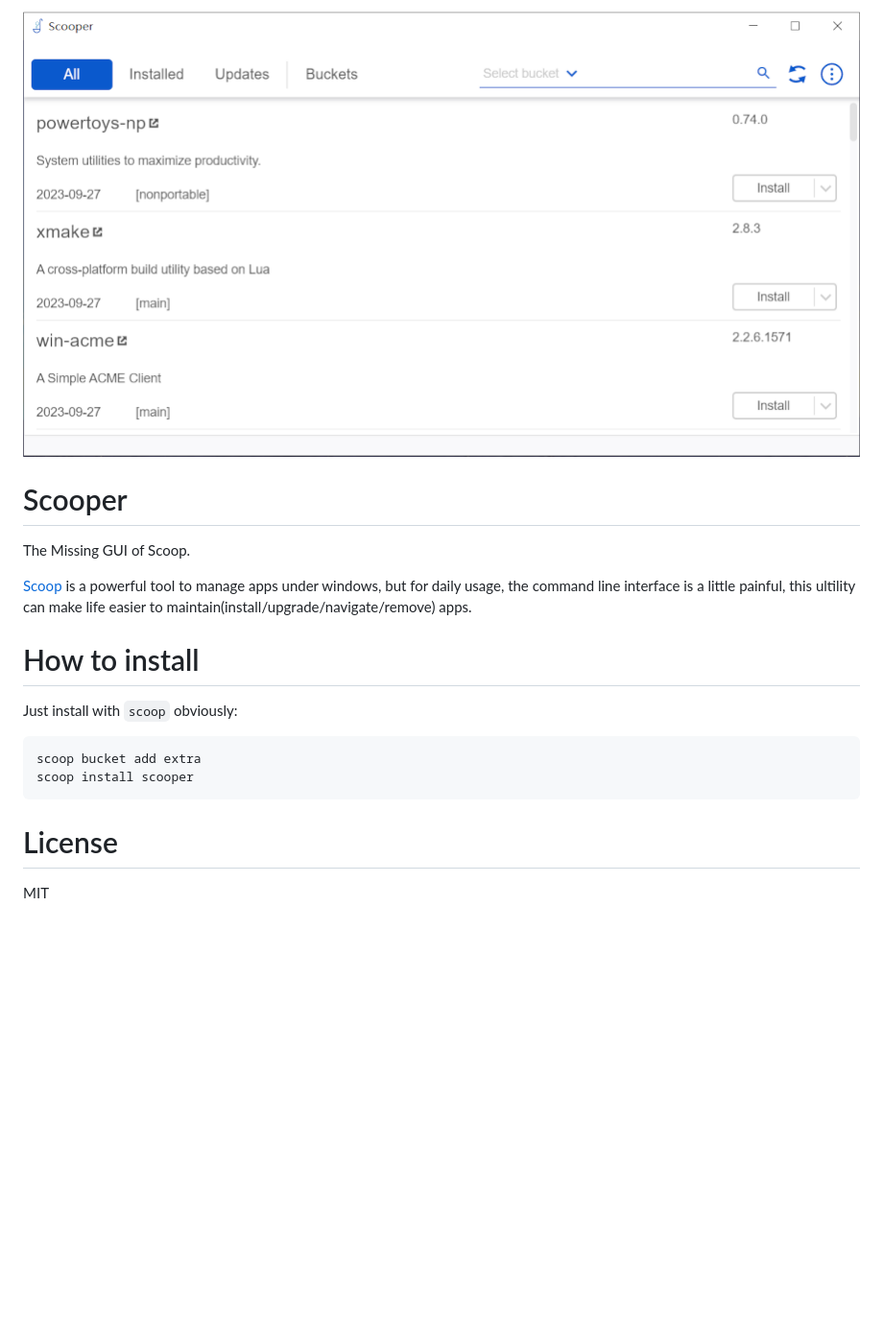
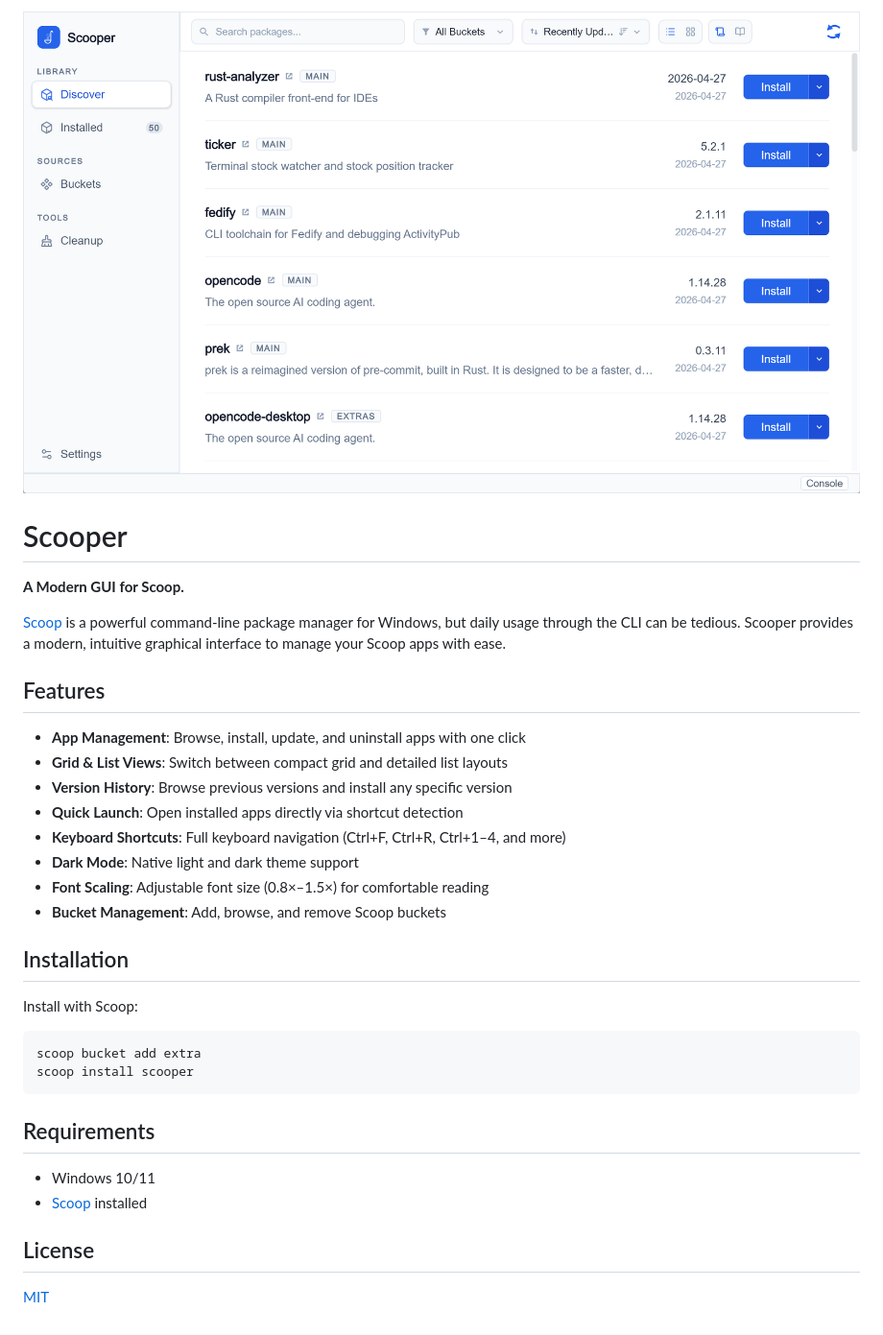
Before and after one commit to windedge/Scooper, a Markdown page: README.md, the part around the change. Shown at 96% size. GitHub-like rendering; pictures changed too: Scooper.png; blank space fills up the shorter version.

Commit message:
docs: update README for v1.0.0 release

````diff
--- a/README.md
+++ b/README.md
@@ -1,18 +1,36 @@
 ![Scooper](./Scooper.png)
 
 # Scooper
-The Missing GUI of Scoop.
 
-[Scoop](https://scoop.sh/) is a powerful tool to manage apps under windows, but for daily usage, the command line interface is a little painful, this ultility can make life easier to maintain(install/upgrade/navigate/remove) apps.
+**A Modern GUI for Scoop.**
 
-# How to install
+[Scoop](https://scoop.sh/) is a powerful command-line package manager for Windows, but daily usage through the CLI can be tedious. Scooper provides a modern, intuitive graphical interface to manage your Scoop apps with ease.
 
-Just install with `scoop` obviously:
+## Features
+
+- **App Management**: Browse, install, update, and uninstall apps with one click
+- **Grid & List Views**: Switch between compact grid and detailed list layouts
+- **Version History**: Browse previous versions and install any specific version
+- **Quick Launch**: Open installed apps directly via shortcut detection
+- **Keyboard Shortcuts**: Full keyboard navigation (Ctrl+F, Ctrl+R, Ctrl+1–4, and more)
+- **Dark Mode**: Native light and dark theme support
+- **Font Scaling**: Adjustable font size (0.8×–1.5×) for comfortable reading
+- **Bucket Management**: Add, browse, and remove Scoop buckets
+
+## Installation
+
+Install with Scoop:
 
 ```cmd
 scoop bucket add extra
 scoop install scooper
 ```
 
-# License
-MIT
+## Requirements
+
+- Windows 10/11
+- [Scoop](https://scoop.sh/) installed
+
+## License
+
+[MIT](./LICENSE)
````
